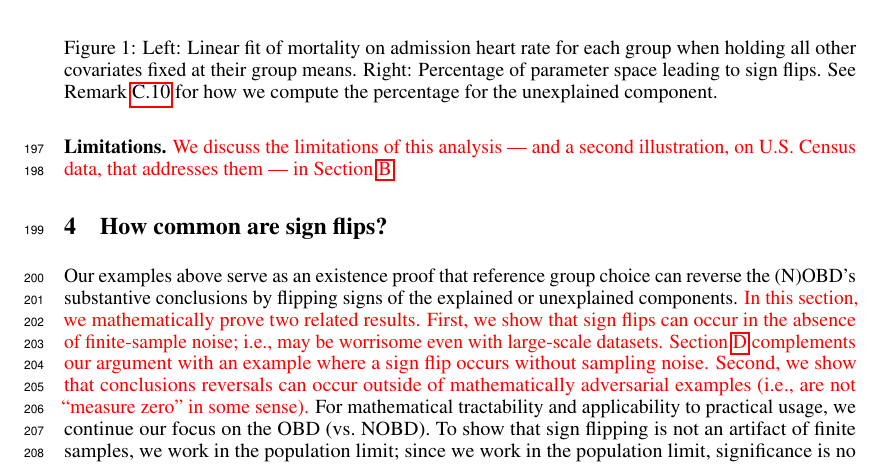
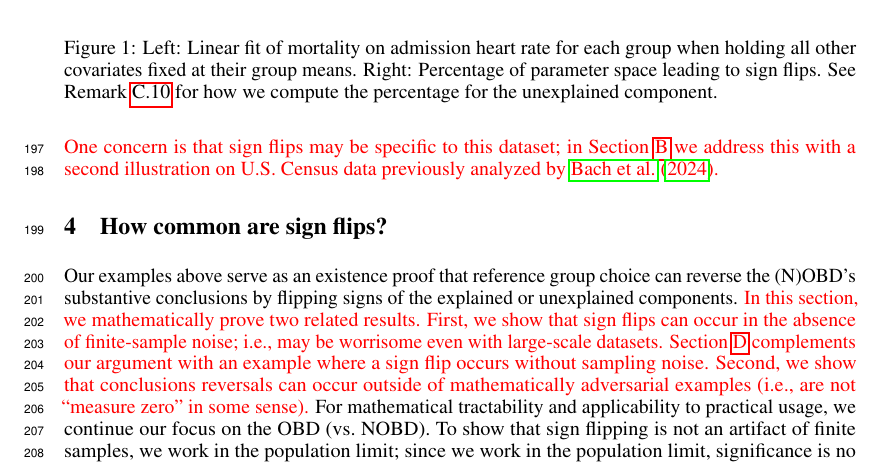
Before and after one commit to manuelquinteroc/OBD_AISTATS27, a LaTeX paper (neurips2026/workshop submission/submission_tae.tex, which reads neurips2026/workshop submission/Sections/03_real_healthcare_example.tex): part of page 5 of 28, cut so that both start at the same text. Compiled offline with pdfLaTeX.

Commit message:
changed limitations for concern...

```diff
--- a/neurips2026/workshop submission/Sections/03_real_healthcare_example.tex
+++ b/neurips2026/workshop submission/Sections/03_real_healthcare_example.tex
@@ -149,8 +149,7 @@ Second, consider men as the reference. The explained component is negative ($-0.
 \end{figure}
 
 
-\textbf{Limitations.}
-\textcolor{red}{We discuss the limitations of this analysis --- and a second illustration, on U.S.\ Census data, that addresses them --- in \cref{appendix:real_data}.}
+\textcolor{red}{One concern is that sign flips may be specific to this dataset; in \cref{appendix:real_data} we address this with a second illustration on U.S. Census data previously analyzed by \citet{bach2024heterogeneity}.}
 
 %%% MOVED to the head of Appendix B (Sections/09_icu_details.tex). To reverse: uncomment below, delete the red copy there.
 %REV \textbf{Limitations.}
```
